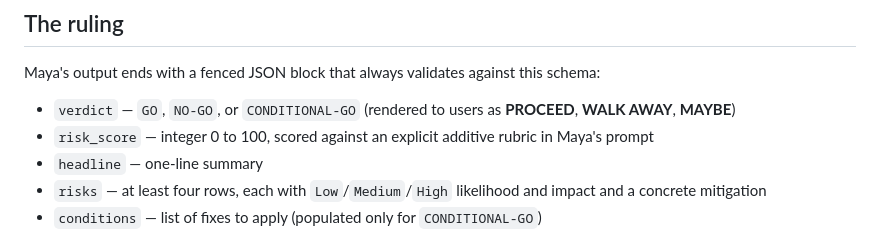
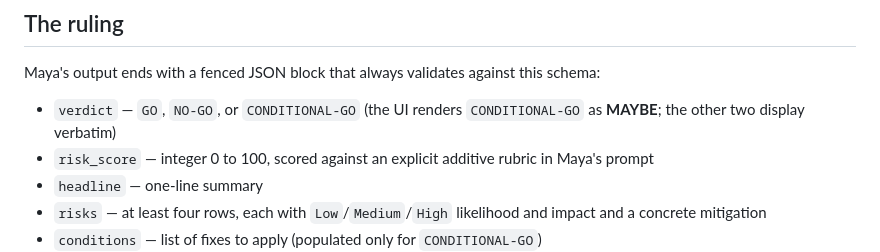
Before and after one commit to Abdullah-373/The-Aegis, a Markdown page: README.md, the part around the change. GitHub-like rendering.

```diff
--- a/README.md
+++ b/README.md
@@ -44,7 +44,7 @@ Both modes write to the same cache and emit the same verdict shape, so the dashb
 
 Maya's output ends with a fenced JSON block that always validates against this schema:
 
-- `verdict` — `GO`, `NO-GO`, or `CONDITIONAL-GO` (rendered to users as **PROCEED**, **WALK AWAY**, **MAYBE**)
+- `verdict` — `GO`, `NO-GO`, or `CONDITIONAL-GO` (the UI renders `CONDITIONAL-GO` as **MAYBE**; the other two display verbatim)
 - `risk_score` — integer 0 to 100, scored against an explicit additive rubric in Maya's prompt
 - `headline` — one-line summary
 - `risks` — at least four rows, each with `Low`/`Medium`/`High` likelihood and impact and a concrete mitigation
```
Also changed, not shown: docs/REPORT.md (+2 -2 lines).
